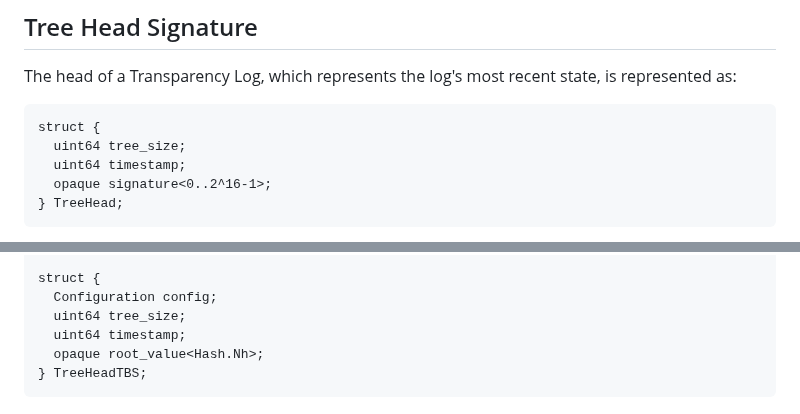
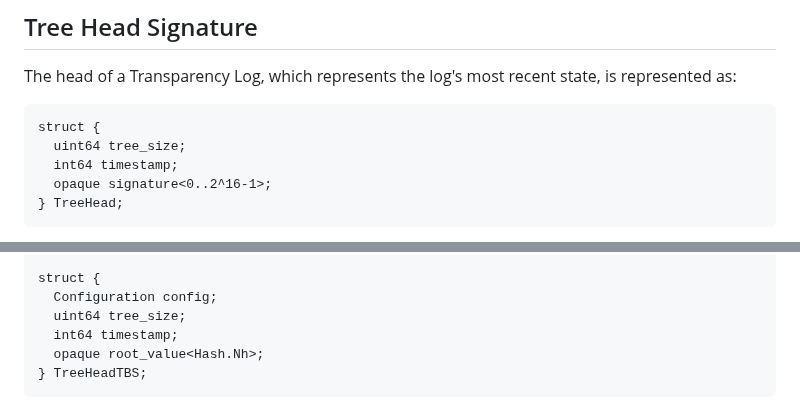
Before and after one commit to Bren2010/draft-key-transparency, a Markdown page: draft-mcmillion-key-transparency.md, 2 parts joined by grey strips. Drawn GitHub-style.

```diff
--- a/draft-mcmillion-key-transparency.md
+++ b/draft-mcmillion-key-transparency.md
@@ -755,7 +755,7 @@ represented as:
 ~~~ tls-presentation
 struct {
   uint64 tree_size;
-  uint64 timestamp;
+  int64 timestamp;
   opaque signature<0..2^16-1>;
 } TreeHead;
 ~~~
@@ -796,7 +796,7 @@ struct {
 struct {
   Configuration config;
   uint64 tree_size;
-  uint64 timestamp;
+  int64 timestamp;
   opaque root_value<Hash.Nh>;
 } TreeHeadTBS;
 ~~~
```
Also changed, not shown: other parts of draft-mcmillion-key-transparency.md (+13 -56 lines).
